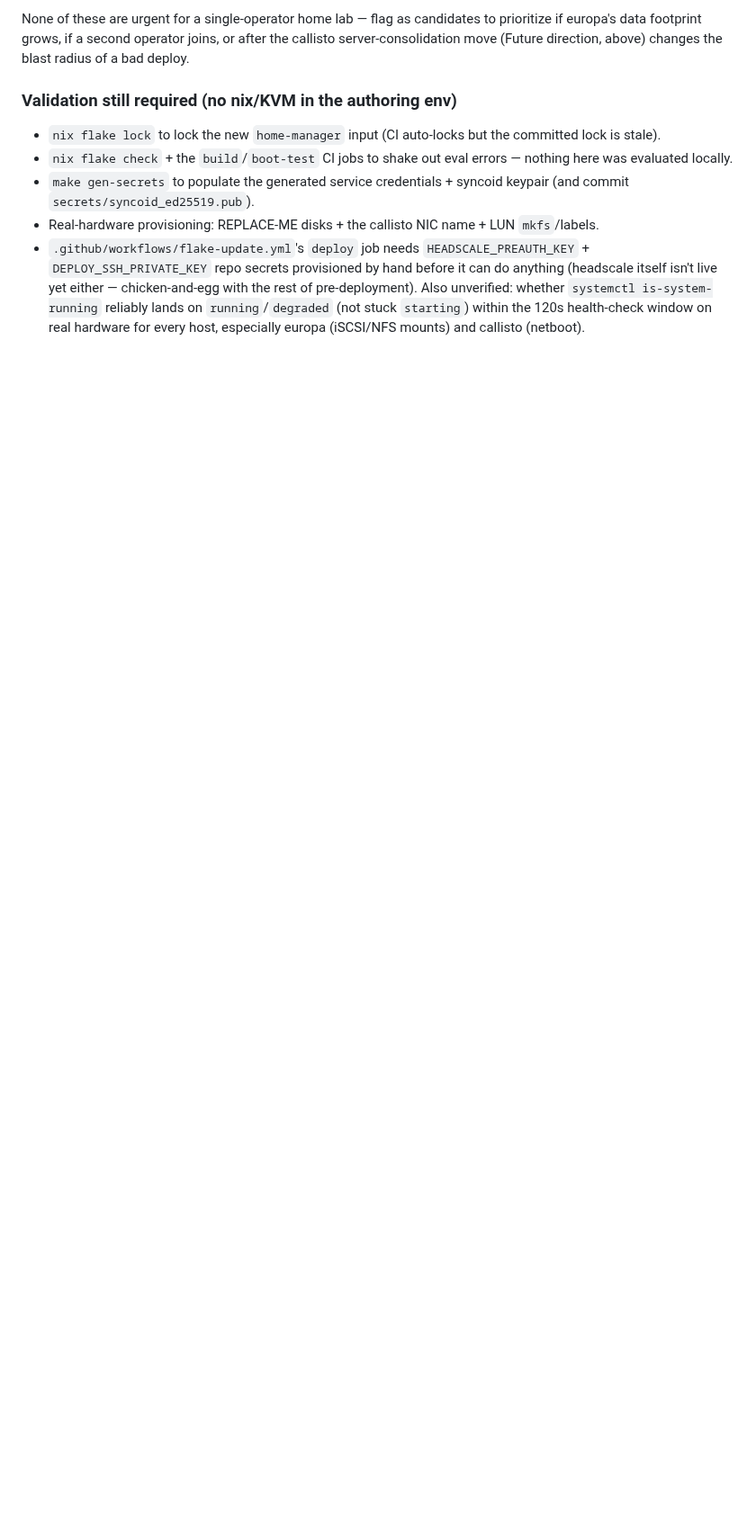
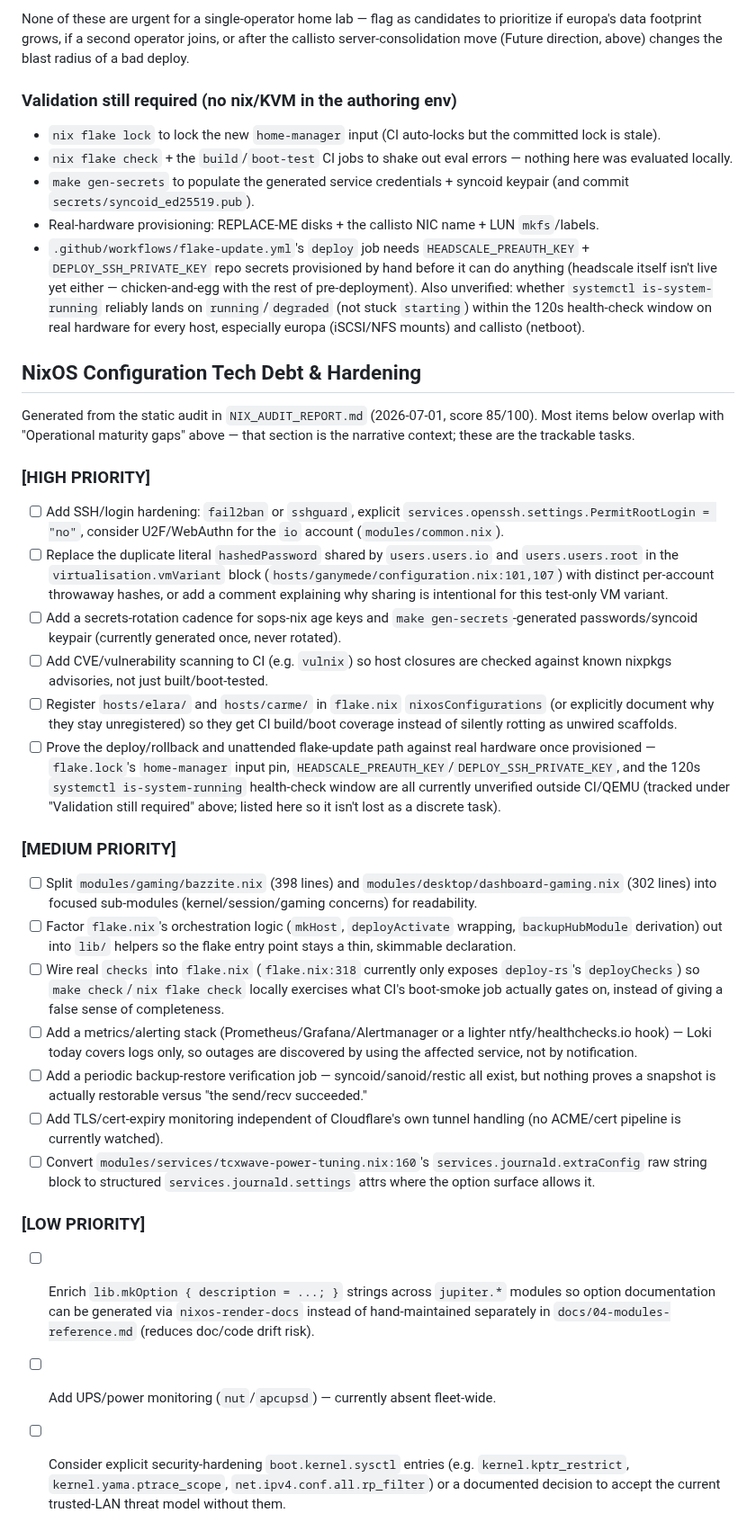
Before and after one commit to belikh/jupiter-os, a Markdown page: docs/roadmap.md, the part around the change. Shown at 90% size. GitHub-like rendering; blank space fills up the shorter version.

```diff
--- a/docs/roadmap.md
+++ b/docs/roadmap.md
@@ -264,3 +264,72 @@ changes the blast radius of a bad deploy.
   `systemctl is-system-running` reliably lands on `running`/`degraded` (not
   stuck `starting`) within the 120s health-check window on real hardware for
   every host, especially europa (iSCSI/NFS mounts) and callisto (netboot).
+
+## NixOS Configuration Tech Debt & Hardening
+
+Generated from the static audit in `NIX_AUDIT_REPORT.md` (2026-07-01, score
+85/100). Most items below overlap with "Operational maturity gaps" above —
+that section is the narrative context; these are the trackable tasks.
+
+### [HIGH PRIORITY]
+
+- [ ] Add SSH/login hardening: `fail2ban` or `sshguard`, explicit
+      `services.openssh.settings.PermitRootLogin = "no"`, consider
+      U2F/WebAuthn for the `io` account (`modules/common.nix`).
+- [ ] Replace the duplicate literal `hashedPassword` shared by
+      `users.users.io` and `users.users.root` in the `virtualisation.vmVariant`
+      block (`hosts/ganymede/configuration.nix:101,107`) with distinct
+      per-account throwaway hashes, or add a comment explaining why sharing
+      is intentional for this test-only VM variant.
+- [ ] Add a secrets-rotation cadence for sops-nix age keys and
+      `make gen-secrets`-generated passwords/syncoid keypair (currently
+      generated once, never rotated).
+- [ ] Add CVE/vulnerability scanning to CI (e.g. `vulnix`) so host closures
+      are checked against known nixpkgs advisories, not just built/boot-tested.
+- [ ] Register `hosts/elara/` and `hosts/carme/` in `flake.nix`
+      `nixosConfigurations` (or explicitly document why they stay
+      unregistered) so they get CI build/boot coverage instead of silently
+      rotting as unwired scaffolds.
+- [ ] Prove the deploy/rollback and unattended flake-update path against
+      real hardware once provisioned — `flake.lock`'s `home-manager` input
+      pin, `HEADSCALE_PREAUTH_KEY`/`DEPLOY_SSH_PRIVATE_KEY`, and the
+      120s `systemctl is-system-running` health-check window are all
+      currently unverified outside CI/QEMU (tracked under "Validation still
+      required" above; listed here so it isn't lost as a discrete task).
+
+### [MEDIUM PRIORITY]
+
+- [ ] Split `modules/gaming/bazzite.nix` (398 lines) and
+      `modules/desktop/dashboard-gaming.nix` (302 lines) into focused
+      sub-modules (kernel/session/gaming concerns) for readability.
+- [ ] Factor `flake.nix`'s orchestration logic (`mkHost`, `deployActivate`
+      wrapping, `backupHubModule` derivation) out into `lib/` helpers so the
+      flake entry point stays a thin, skimmable declaration.
+- [ ] Wire real `checks` into `flake.nix` (`flake.nix:318` currently only
+      exposes `deploy-rs`'s `deployChecks`) so `make check`/`nix flake check`
+      locally exercises what CI's boot-smoke job actually gates on, instead
+      of giving a false sense of completeness.
+- [ ] Add a metrics/alerting stack (Prometheus/Grafana/Alertmanager or a
+      lighter ntfy/healthchecks.io hook) — Loki today covers logs only, so
+      outages are discovered by using the affected service, not by
+      notification.
+- [ ] Add a periodic backup-restore verification job — syncoid/sanoid/restic
+      all exist, but nothing proves a snapshot is actually restorable versus
+      "the send/recv succeeded."
+- [ ] Add TLS/cert-expiry monitoring independent of Cloudflare's own tunnel
+      handling (no ACME/cert pipeline is currently watched).
+- [ ] Convert `modules/services/tcxwave-power-tuning.nix:160`'s
+      `services.journald.extraConfig` raw string block to structured
+      `services.journald.settings` attrs where the option surface allows it.
+
+### [LOW PRIORITY]
+
+- [ ] Enrich `lib.mkOption { description = ...; }` strings across
+      `jupiter.*` modules so option documentation can be generated via
+      `nixos-render-docs` instead of hand-maintained separately in
+      `docs/04-modules-reference.md` (reduces doc/code drift risk).
+- [ ] Add UPS/power monitoring (`nut`/`apcupsd`) — currently absent fleet-wide.
+- [ ] Consider explicit security-hardening `boot.kernel.sysctl` entries
+      (e.g. `kernel.kptr_restrict`, `kernel.yama.ptrace_scope`,
+      `net.ipv4.conf.all.rp_filter`) or a documented decision to accept the
+      current trusted-LAN threat model without them.
```
Also changed, not shown: NIX_AUDIT_REPORT.md (added, +290 -0 lines).
